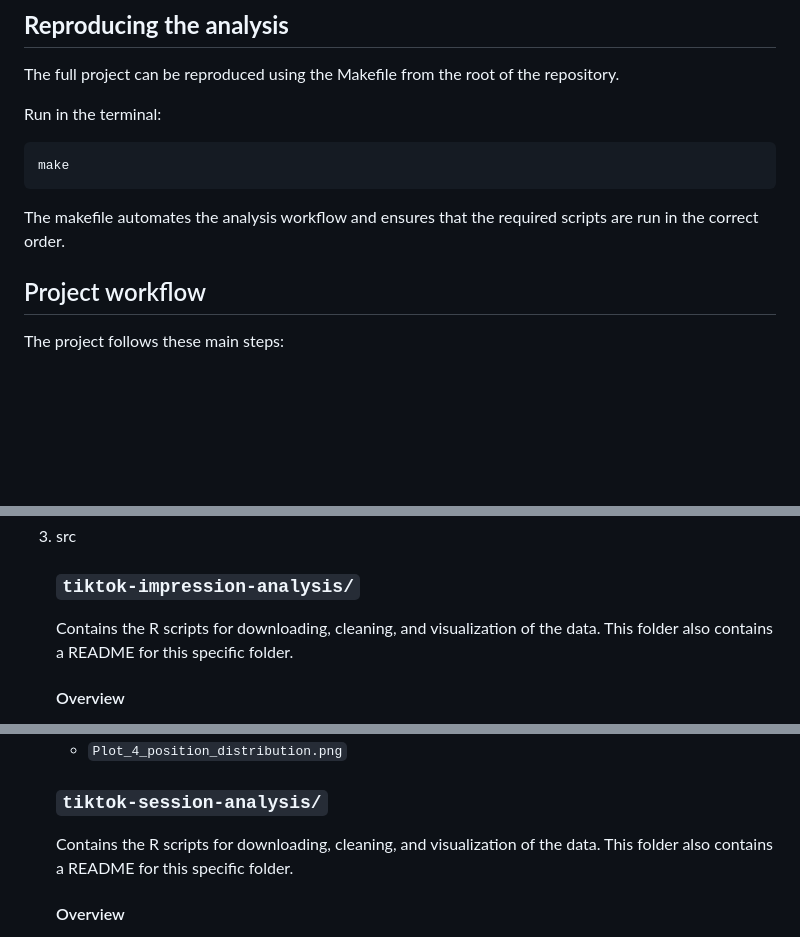
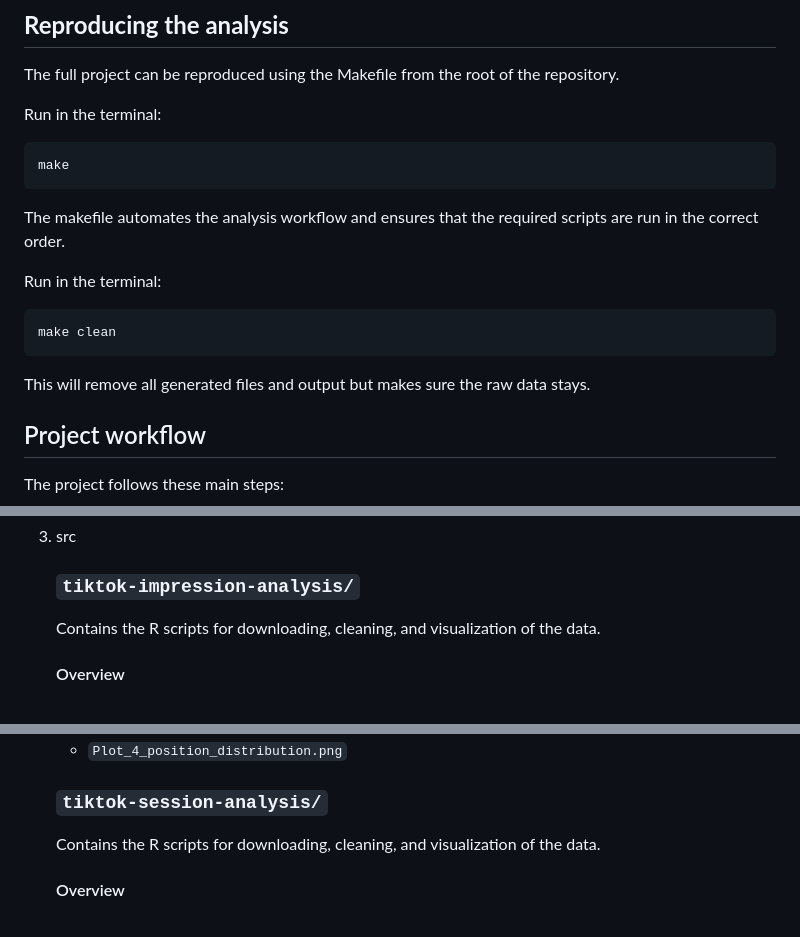
Before and after one commit to RomyvRooij/TikTok-project-Group-4, a Markdown page: README.md, 3 parts joined by grey strips. Drawn GitHub-style; blank space fills up the shorter version.

````diff
--- a/README.md
+++ b/README.md
@@ -41,6 +41,14 @@ make
 
 The makefile automates the analysis workflow and ensures that the required scripts are run in the correct order.
 
+Run in the terminal:
+
+```
+make clean
+```
+
+This will remove all generated files and output but makes sure the raw data stays.
+
 ## Project workflow
 
 The project follows these main steps:
@@ -103,7 +116,7 @@ If the problem persists, check the error message in the terminal to identify whi
 3. src
 
    ### `tiktok-impression-analysis/`
-   Contains the R scripts for downloading, cleaning, and visualization of the data. This folder also contains a README for this specific folder.
+   Contains the R scripts for downloading, cleaning, and visualization of the data.
 
    #### Overview
    This folder inspects and analyzes TikTok feed impression data to evaluate content delivery and ranking mechanisms. Key aspects of the analysis include:
@@ -120,7 +133,7 @@ If the problem persists, check the error message in the terminal to identify whi
    - `Plot_4_position_distribution.png`
 
    ### `tiktok-session-analysis/`
-   Contains the R scripts for downloading, cleaning, and visualization of the data. This folder also contains a README for this specific folder.
+   Contains the R scripts for downloading, cleaning, and visualization of the data.
 
    #### Overview
    This folder inspects and analyzes TikTok session data to understand user engagement patterns and viewing habits across sessions. Key aspects of the analysis include:
````
Also changed, not shown: other parts of README.md (+22 -7 lines).
